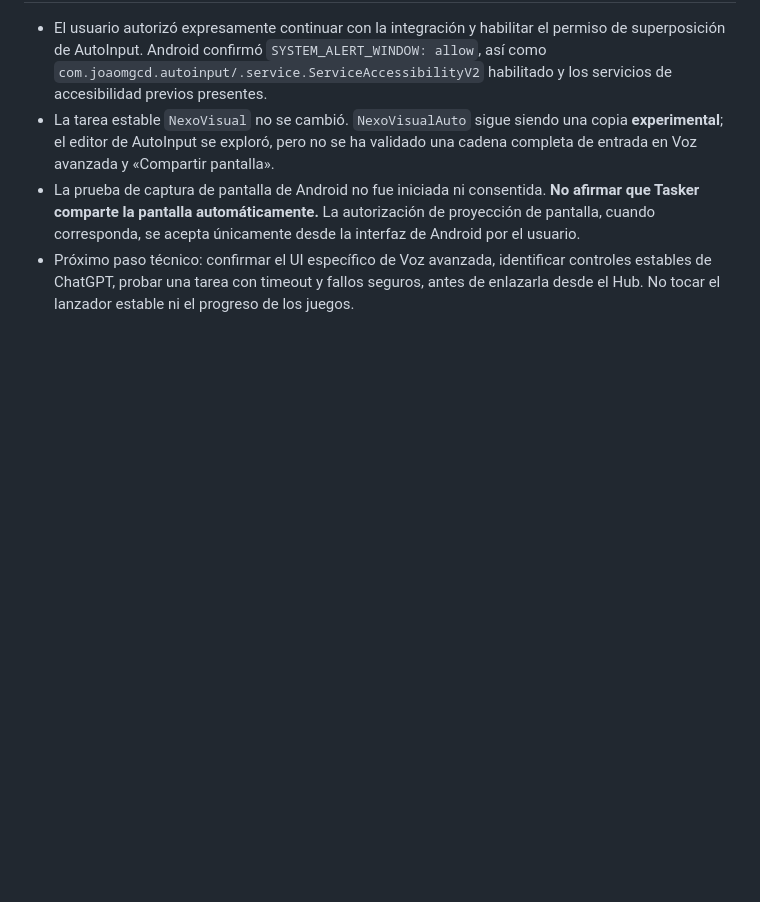
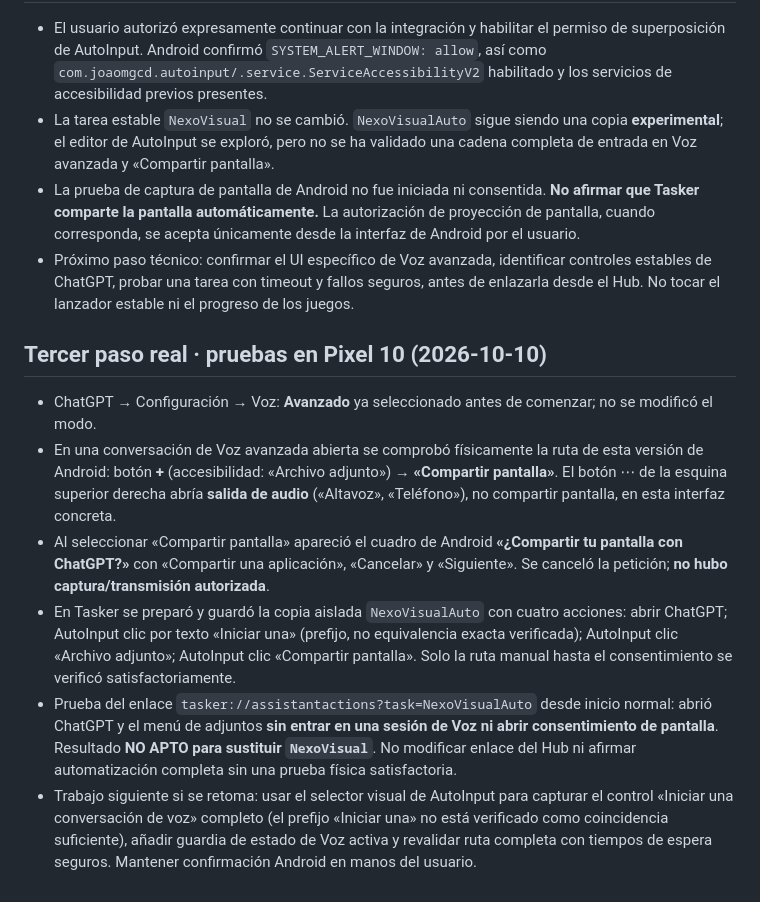
Before and after one commit to adrianxds-ads/adrian-hub, a Markdown page: docs/NEXO_VISUAL.md, the part around the change. Drawn GitHub-style; blank space fills up the shorter version.

Commit message:
Verify Advanced Voice screen share path and record Tasker test

```diff
--- a/docs/NEXO_VISUAL.md
+++ b/docs/NEXO_VISUAL.md
@@ -50,3 +50,11 @@
 - La tarea estable `NexoVisual` no se cambió. `NexoVisualAuto` sigue siendo una copia **experimental**; el editor de AutoInput se exploró, pero no se ha validado una cadena completa de entrada en Voz avanzada y «Compartir pantalla».
 - La prueba de captura de pantalla de Android no fue iniciada ni consentida. **No afirmar que Tasker comparte la pantalla automáticamente.** La autorización de proyección de pantalla, cuando corresponda, se acepta únicamente desde la interfaz de Android por el usuario.
 - Próximo paso técnico: confirmar el UI específico de Voz avanzada, identificar controles estables de ChatGPT, probar una tarea con timeout y fallos seguros, antes de enlazarla desde el Hub. No tocar el lanzador estable ni el progreso de los juegos.
+
+## Tercer paso real · pruebas en Pixel 10 (2026-10-10)
+- ChatGPT → Configuración → Voz: **Avanzado** ya seleccionado antes de comenzar; no se modificó el modo.
+- En una conversación de Voz avanzada abierta se comprobó físicamente la ruta de esta versión de Android: botón **+** (accesibilidad: «Archivo adjunto») → **«Compartir pantalla»**. El botón ⋯ de la esquina superior derecha abría **salida de audio** («Altavoz», «Teléfono»), no compartir pantalla, en esta interfaz concreta.
+- Al seleccionar «Compartir pantalla» apareció el cuadro de Android **«¿Compartir tu pantalla con ChatGPT?»** con «Compartir una aplicación», «Cancelar» y «Siguiente». Se canceló la petición; **no hubo captura/transmisión autorizada**.
+- En Tasker se preparó y guardó la copia aislada `NexoVisualAuto` con cuatro acciones: abrir ChatGPT; AutoInput clic por texto «Iniciar una» (prefijo, no equivalencia exacta verificada); AutoInput clic «Archivo adjunto»; AutoInput clic «Compartir pantalla». Solo la ruta manual hasta el consentimiento se verificó satisfactoriamente.
+- Prueba del enlace `tasker://assistantactions?task=NexoVisualAuto` desde inicio normal: abrió ChatGPT y el menú de adjuntos **sin entrar en una sesión de Voz ni abrir consentimiento de pantalla**. Resultado **NO APTO para sustituir `NexoVisual`**. No modificar enlace del Hub ni afirmar automatización completa sin una prueba física satisfactoria.
+- Trabajo siguiente si se retoma: usar el selector visual de AutoInput para capturar el control «Iniciar una conversación de voz» completo (el prefijo «Iniciar una» no está verificado como coincidencia suficiente), añadir guardia de estado de Voz activa y revalidar ruta completa con tiempos de espera seguros. Mantener confirmación Android en manos del usuario.
```
